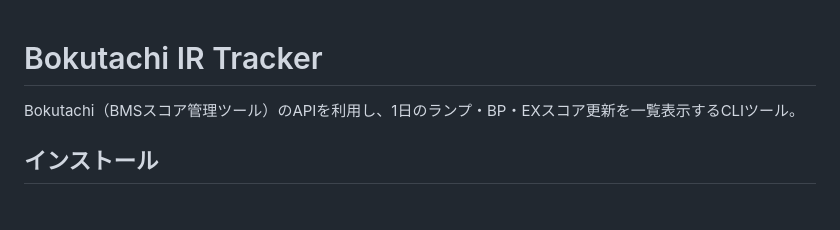
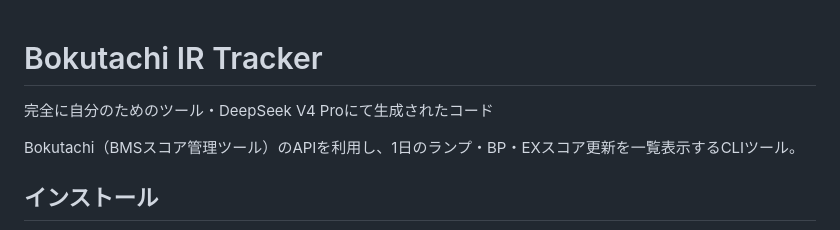
Before and after one commit to DirtyAbelia/BokutachiIR-Tracker, a Markdown page: README.md, the part around the change. Rendered like a GitHub page; blank space fills up the shorter version.

Commit message:
Update README with additional Japanese content
Add Japanese description for the tool and its purpose.

```diff
--- a/README.md
+++ b/README.md
@@ -1,4 +1,6 @@
 # Bokutachi IR Tracker
+
+完全に自分のためのツール・DeepSeek V4 Proにて生成されたコード
 
 Bokutachi（BMSスコア管理ツール）のAPIを利用し、1日のランプ・BP・EXスコア更新を一覧表示するCLIツール。
 
```
